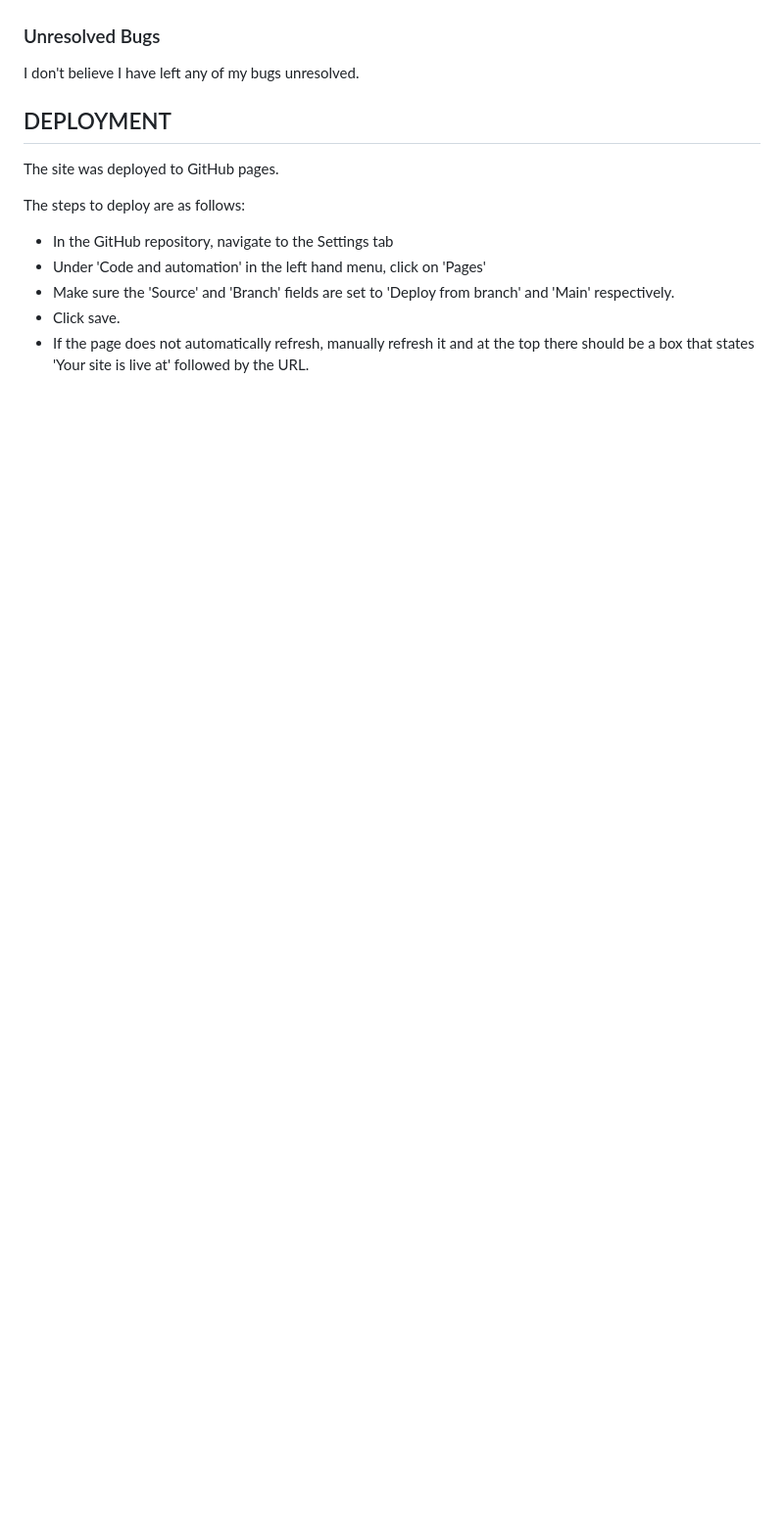
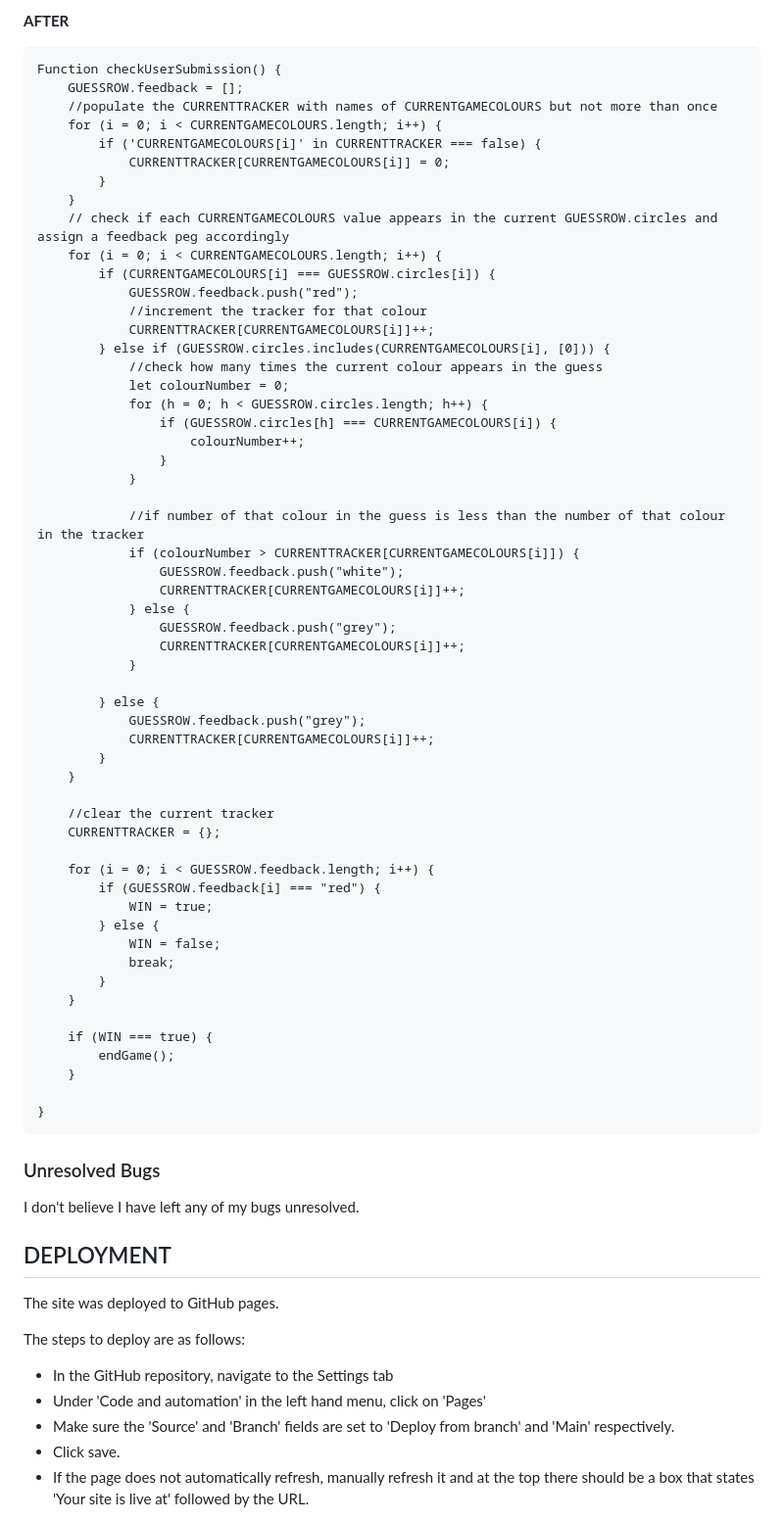
Before and after one commit to EvitaKnits/cerebral-cipher, a Markdown page: README.md, the part around the change printed below. Shown: that part at 98% size. Drawn GitHub-style; blank space fills up the shorter version.

Commit message:
Add details of bug 2 to readme including flowchart and code blocks to illustrate

````diff
--- a/README.md
+++ b/README.md
@@ -197,3 +259,63 @@ In my investigation, I found that the line of code I had intended to perform thi
+**AFTER**
+```
+Function checkUserSubmission() {
+    GUESSROW.feedback = [];
+    //populate the CURRENTTRACKER with names of CURRENTGAMECOLOURS but not more than once
+    for (i = 0; i < CURRENTGAMECOLOURS.length; i++) {
+        if ('CURRENTGAMECOLOURS[i]' in CURRENTTRACKER === false) {
+            CURRENTTRACKER[CURRENTGAMECOLOURS[i]] = 0;
+        }
+    }
+    // check if each CURRENTGAMECOLOURS value appears in the current GUESSROW.circles and assign a feedback peg accordingly
+    for (i = 0; i < CURRENTGAMECOLOURS.length; i++) {
+        if (CURRENTGAMECOLOURS[i] === GUESSROW.circles[i]) {
+            GUESSROW.feedback.push("red");
+            //increment the tracker for that colour
+            CURRENTTRACKER[CURRENTGAMECOLOURS[i]]++;
+        } else if (GUESSROW.circles.includes(CURRENTGAMECOLOURS[i], [0])) {
+            //check how many times the current colour appears in the guess
+            let colourNumber = 0;
+            for (h = 0; h < GUESSROW.circles.length; h++) {
+                if (GUESSROW.circles[h] === CURRENTGAMECOLOURS[i]) {
+                    colourNumber++;
+                }
+            }
+
+            //if number of that colour in the guess is less than the number of that colour in the tracker
+            if (colourNumber > CURRENTTRACKER[CURRENTGAMECOLOURS[i]]) {
+                GUESSROW.feedback.push("white");
+                CURRENTTRACKER[CURRENTGAMECOLOURS[i]]++;
+            } else {
+                GUESSROW.feedback.push("grey");
+                CURRENTTRACKER[CURRENTGAMECOLOURS[i]]++;
+            }
+
+        } else {
+            GUESSROW.feedback.push("grey");
+            CURRENTTRACKER[CURRENTGAMECOLOURS[i]]++;
+        }
+    }
+
+    //clear the current tracker
+    CURRENTTRACKER = {};
+
+    for (i = 0; i < GUESSROW.feedback.length; i++) {
+        if (GUESSROW.feedback[i] === "red") {
+            WIN = true;
+        } else {
+            WIN = false;
+            break;
+        }
+    }
+
+    if (WIN === true) {
+        endGame();
+    }
+
+}
+```
+
+
 
 ### Unresolved Bugs
 
````
Also changed, not shown: other parts of README.md (+64 -2 lines).
